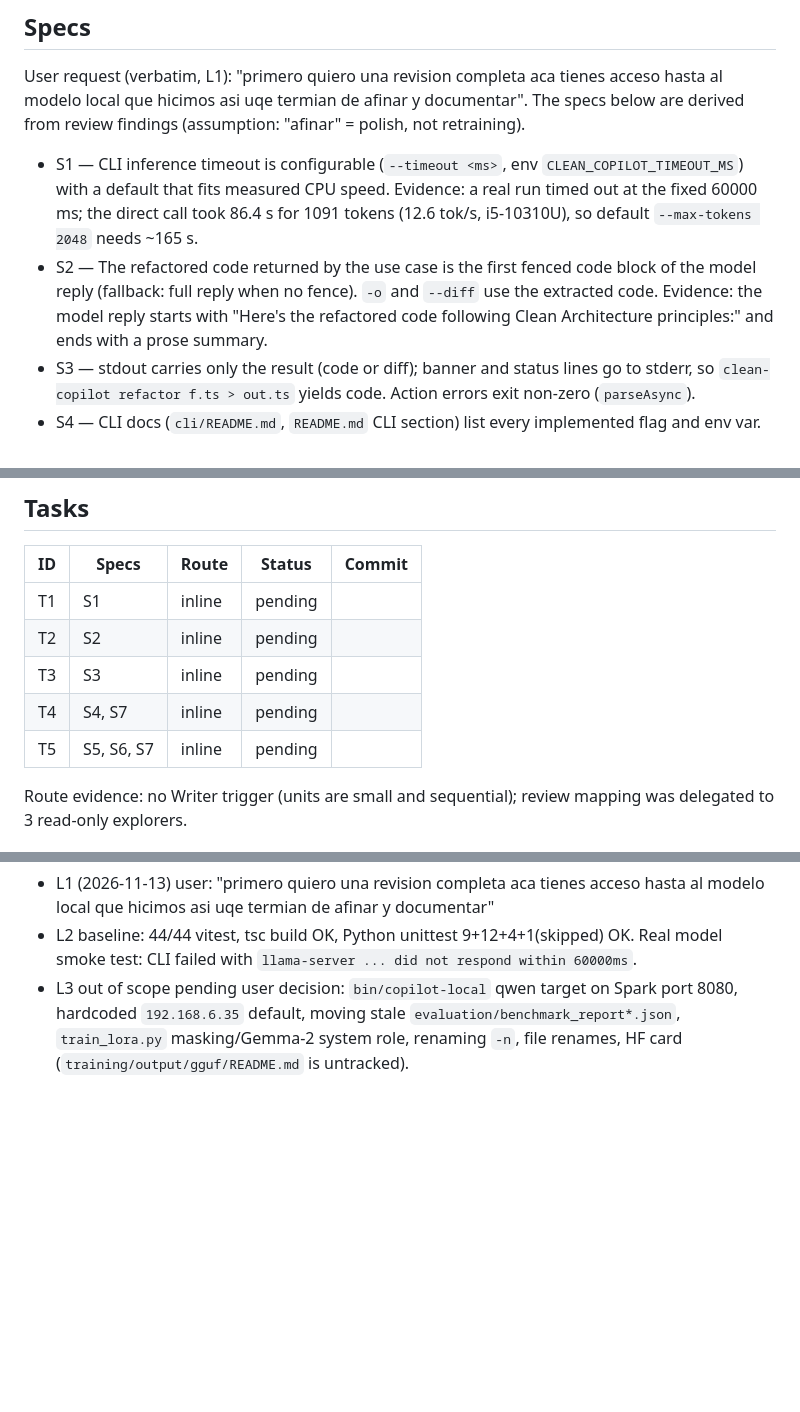
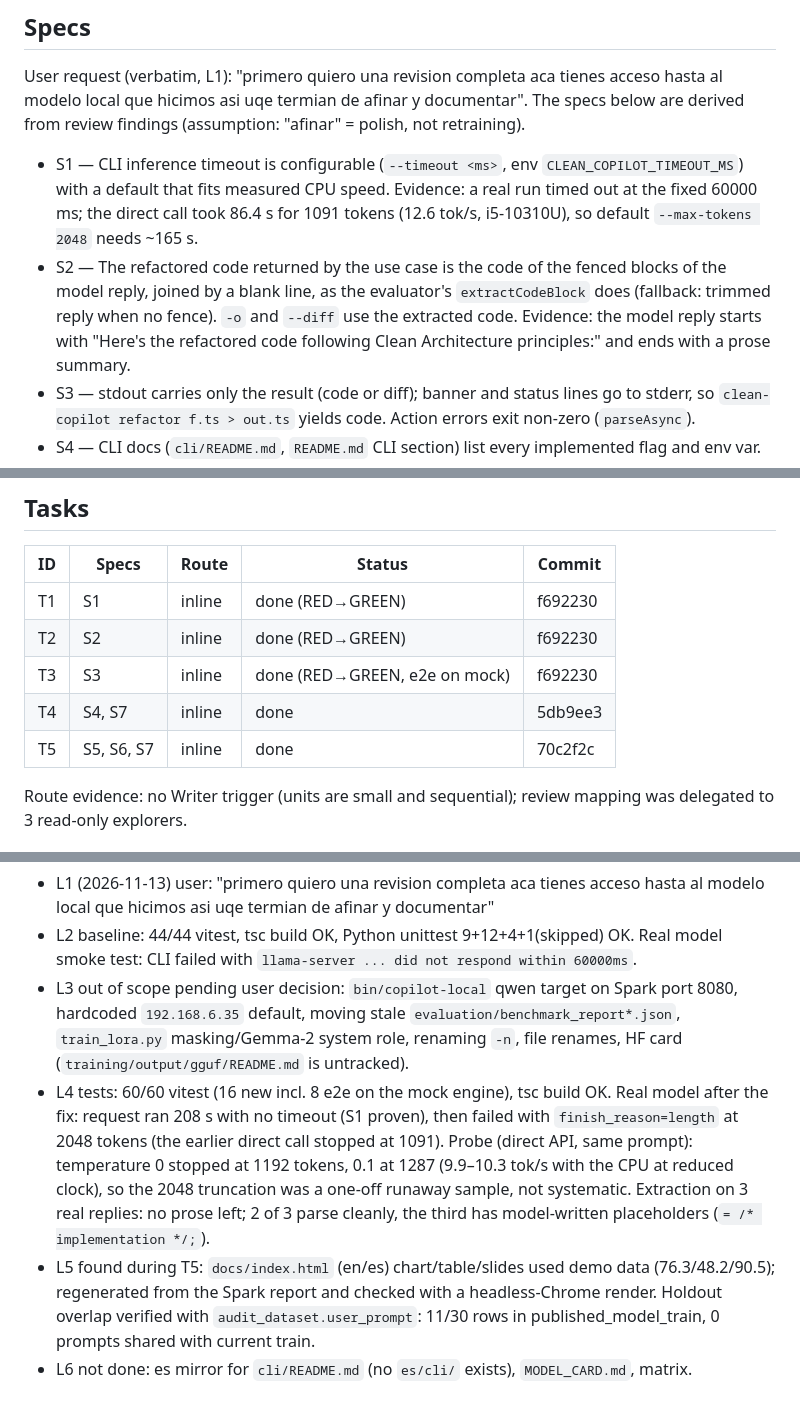
Before and after one commit to Jrgil20/edge-clean-copilot, a Markdown page: odd/tasks/review-polish-2026-11-13.md, 3 parts joined by grey strips. GitHub-like rendering; blank space fills up the shorter version.

Commit message:
docs(odd): record review-polish evidence and status
Co-Authored-By: Claude Opus 5.5 <noreply@anthropic.com>

```diff
--- a/odd/tasks/review-polish-2026-11-13.md
+++ b/odd/tasks/review-polish-2026-11-13.md
@@ -8,7 +8,7 @@ Branch: `feat/review-polish-2026-11-13` (in `proyecto/`). Delivery: ask-on-risk,
 User request (verbatim, L1): "primero quiero una revision completa aca tienes acceso hasta al modelo local que hicimos asi uqe termian de afinar y documentar". The specs below are derived from review findings (assumption: "afinar" = polish, not retraining).
 
 - S1 — CLI inference timeout is configurable (`--timeout <ms>`, env `CLEAN_COPILOT_TIMEOUT_MS`) with a default that fits measured CPU speed. Evidence: a real run timed out at the fixed 60000 ms; the direct call took 86.4 s for 1091 tokens (12.6 tok/s, i5-10310U), so default `--max-tokens 2048` needs ~165 s.
-- S2 — The refactored code returned by the use case is the first fenced code block of the model reply (fallback: full reply when no fence). `-o` and `--diff` use the extracted code. Evidence: the model reply starts with "Here's the refactored code following Clean Architecture principles:" and ends with a prose summary.
+- S2 — The refactored code returned by the use case is the code of the fenced blocks of the model reply, joined by a blank line, as the evaluator's `extractCodeBlock` does (fallback: trimmed reply when no fence). `-o` and `--diff` use the extracted code. Evidence: the model reply starts with "Here's the refactored code following Clean Architecture principles:" and ends with a prose summary.
 - S3 — stdout carries only the result (code or diff); banner and status lines go to stderr, so `clean-copilot refactor f.ts > out.ts` yields code. Action errors exit non-zero (`parseAsync`).
 - S4 — CLI docs (`cli/README.md`, `README.md` CLI section) list every implemented flag and env var.
 - S5 — Current docs carry no unmeasured metrics: frontier 90.5, unmeasured tok/s, TTFT, "Eradicates 100%" without scope. History docs get the existing "Superseded figures" banner instead of rewrites.
@@ -19,11 +19,11 @@ User request (verbatim, L1): "primero quiero una revision completa aca tienes ac
 
 | ID | Specs | Route | Status | Commit |
 |----|-------|-------|--------|--------|
-| T1 | S1 | inline | pending | |
-| T2 | S2 | inline | pending | |
-| T3 | S3 | inline | pending | |
-| T4 | S4, S7 | inline | pending | |
-| T5 | S5, S6, S7 | inline | pending | |
+| T1 | S1 | inline | done (RED→GREEN) | f692230 |
+| T2 | S2 | inline | done (RED→GREEN) | f692230 |
+| T3 | S3 | inline | done (RED→GREEN, e2e on mock) | f692230 |
+| T4 | S4, S7 | inline | done | 5db9ee3 |
+| T5 | S5, S6, S7 | inline | done | 70c2f2c |
 
 Route evidence: no Writer trigger (units are small and sequential); review mapping was delegated to 3 read-only explorers.
 
@@ -32,3 +32,6 @@ Route evidence: no Writer trigger (units are small and sequential); review mappi
 - L1 (2026-11-13) user: "primero quiero una revision completa aca tienes acceso hasta al modelo local que hicimos asi uqe termian de afinar y documentar"
 - L2 baseline: 44/44 vitest, tsc build OK, Python unittest 9+12+4+1(skipped) OK. Real model smoke test: CLI failed with `llama-server ... did not respond within 60000ms`.
 - L3 out of scope pending user decision: `bin/copilot-local` qwen target on Spark port 8080, hardcoded `192.168.6.35` default, moving stale `evaluation/benchmark_report*.json`, `train_lora.py` masking/Gemma-2 system role, renaming `-n`, file renames, HF card (`training/output/gguf/README.md` is untracked).
+- L4 tests: 60/60 vitest (16 new incl. 8 e2e on the mock engine), tsc build OK. Real model after the fix: request ran 208 s with no timeout (S1 proven), then failed with `finish_reason=length` at 2048 tokens (the earlier direct call stopped at 1091). Probe (direct API, same prompt): temperature 0 stopped at 1192 tokens, 0.1 at 1287 (9.9–10.3 tok/s with the CPU at reduced clock), so the 2048 truncation was a one-off runaway sample, not systematic. Extraction on 3 real replies: no prose left; 2 of 3 parse cleanly, the third has model-written placeholders (`= /* implementation */;`).
+- L5 found during T5: `docs/index.html` (en/es) chart/table/slides used demo data (76.3/48.2/90.5); regenerated from the Spark report and checked with a headless-Chrome render. Holdout overlap verified with `audit_dataset.user_prompt`: 11/30 rows in published_model_train, 0 prompts shared with current train.
+- L6 not done: es mirror for `cli/README.md` (no `es/cli/` exists), `MODEL_CARD.md`, matrix.
```
